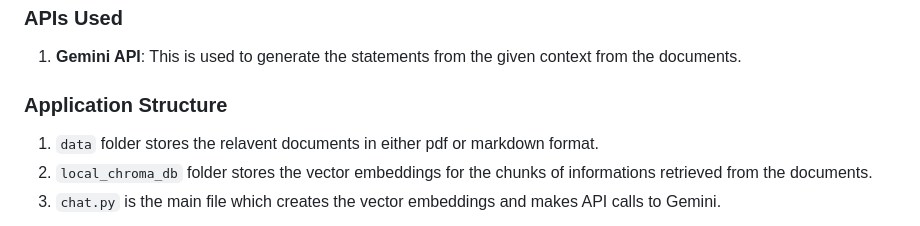
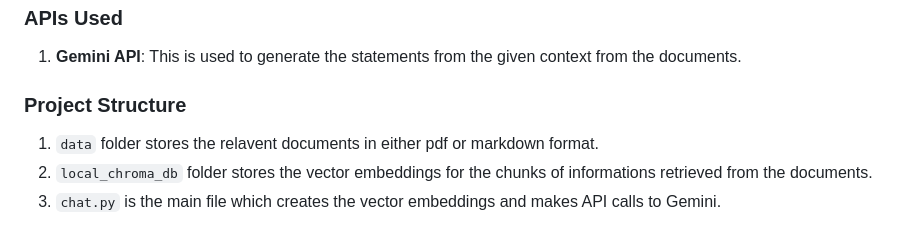
Before and after one commit to Shubhranil-Basak/Chatiiitb, a Markdown page: README.md, the part around one of its changes. Drawn GitHub-style.

```diff
--- a/README.md
+++ b/README.md
@@ -86,7 +86,7 @@ streamlit run chat.py
 ### APIs Used
 1. **Gemini API**: This is used to generate the statements from the given context from the documents.
 
-### Application Structure
+### Project Structure
 1. `data` folder stores the relavent documents in either pdf or markdown format.
 2. `local_chroma_db` folder stores the vector embeddings for the chunks of informations retrieved from the documents.
 3. `chat.py` is the main file which creates the vector embeddings and makes API calls to Gemini.
```
Also changed, not shown: other parts of README.md (+3 -0 lines).
